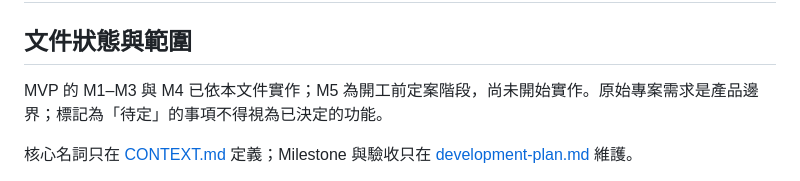
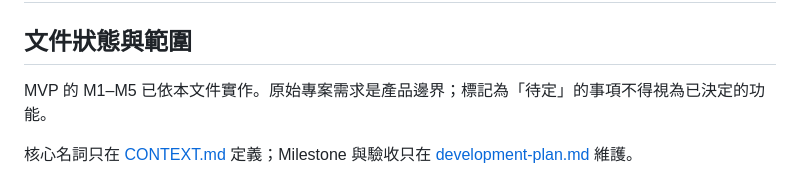
Before and after one commit to CarlLee1983/ForgePilot, a Markdown page: docs/architecture.md, the part around the change. Rendered like a GitHub page.

```diff
--- a/docs/architecture.md
+++ b/docs/architecture.md
@@ -2,7 +2,7 @@
 
 ## 文件狀態與範圍
 
-MVP 的 M1–M3 與 M4 已依本文件實作；M5 為開工前定案階段，尚未開始實作。原始專案需求是產品邊界；標記為「待定」的事項不得視為已決定的功能。
+MVP 的 M1–M5 已依本文件實作。原始專案需求是產品邊界；標記為「待定」的事項不得視為已決定的功能。
 
 核心名詞只在 [CONTEXT.md](../CONTEXT.md) 定義；Milestone 與驗收只在 [development-plan.md](development-plan.md) 維護。
 
```
Also changed, not shown: docs/development-plan.md (+34 -14 lines).
